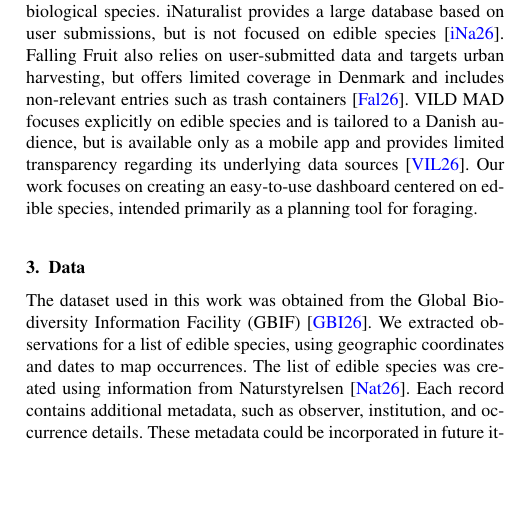
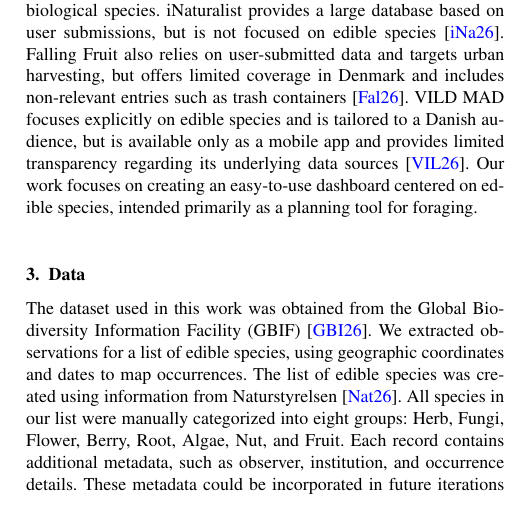
Before and after one commit to chrso19/Visualisering, a LaTeX document (Paper/paper.tex, which reads Paper/data.tex): part of one column of page 2 of 4, cut so that both start at the same text, the shorter picture padded with empty space. Compiled offline with pdfLaTeX; a LaTeX package or settings file that is missing is left out.

Commit message:
added to data

```diff
--- a/Paper/data.tex
+++ b/Paper/data.tex
@@ -1,6 +1,7 @@
 The dataset used in this work was obtained from the Global Biodiversity Information Facility (GBIF) \cite{gbif2026}.
 We extracted observations for a list of edible species, using geographic coordinates and dates to map occurrences.
 The list of edible species was created using information from Naturstyrelsen \cite{naturstyrelsen2026}.
+All species in our list were manually categorized into eight groups: Herb, Fungi, Flower, Berry, Root, Algae, Nut, and Fruit.
 Each record contains additional metadata, such as observer, institution, and occurrence details.
 These metadata could be incorporated in future iterations to enhance the dashboard.
 This structured dataset provides a reliable foundation for analysis and visualization while allowing for further expansion and refinement over time.
```
Also changed, not shown: Paper/paper.pdf.
